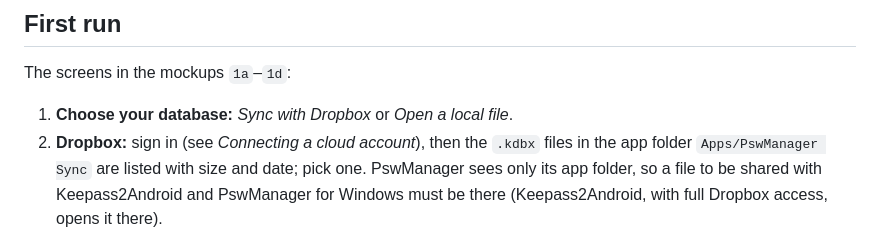
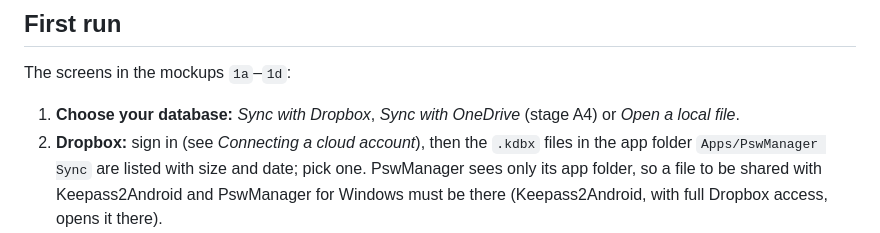
Before and after one commit to OlegG90/pswmanager, a Markdown page: docs/spec-android.md, the part around the change. Drawn GitHub-style.

Commit message:
Spec: the first run offers OneDrive too
Co-Authored-By: Claude Opus 5.5 <noreply@anthropic.com>

```diff
--- a/docs/spec-android.md
+++ b/docs/spec-android.md
@@ -87,7 +87,7 @@ on Windows (*Synchronisation with a remote store* in `spec.md`):
 
 The screens in the mockups `1a`–`1d`:
 
-1. **Choose your database:** *Sync with Dropbox* or *Open a local file*.
+1. **Choose your database:** *Sync with Dropbox*, *Sync with OneDrive* (stage A4) or *Open a local file*.
 2. **Dropbox:** sign in (see *Connecting a cloud account*), then the `.kdbx` files in the app folder
    `Apps/PswManager Sync` are listed with size and date; pick one. PswManager sees only its app folder, so a
    file to be shared with Keepass2Android and PswManager for Windows must be there (Keepass2Android, with
```
